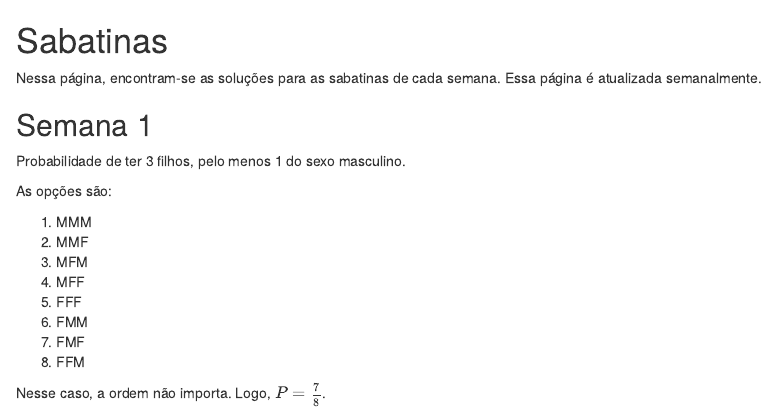
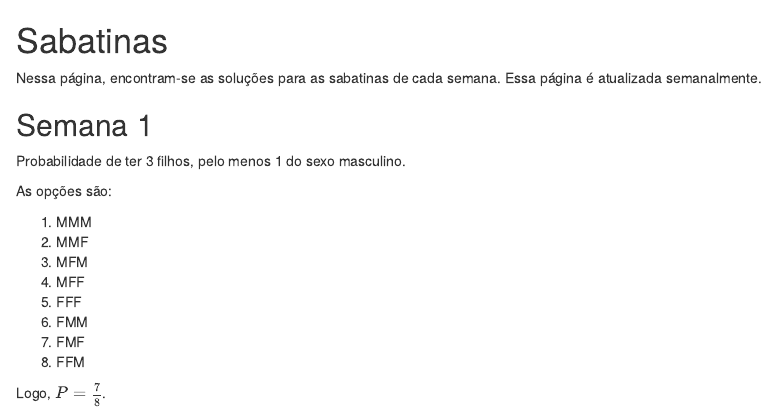
Before and after one commit to almeidasilvaf/IQG, an R Markdown document (appendix.Rmd): the page in a window 1100 px wide, from its top. Rendered offline with R 4.5, knitr and Pandoc, with nearby package versions; drawn as R Markdown's standard HTML page in place of the format the file asks for.

Commit message:
Sabatina 1

```diff
--- a/appendix.Rmd
+++ b/appendix.Rmd
@@ -17,4 +17,4 @@ As opções são:
 7. FMF
 8. FFM
 
-Nesse caso, a ordem não importa. Logo, $P = \frac{7}{8}$.
+Logo, $P = \frac{7}{8}$.
```
Also changed, not shown: docs/search_index.json, 1 other file.
